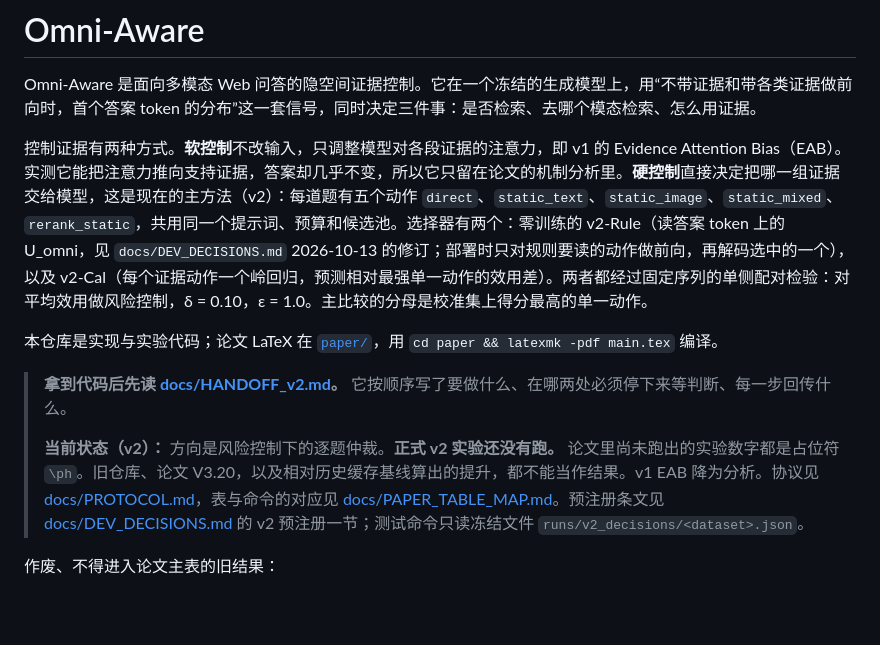
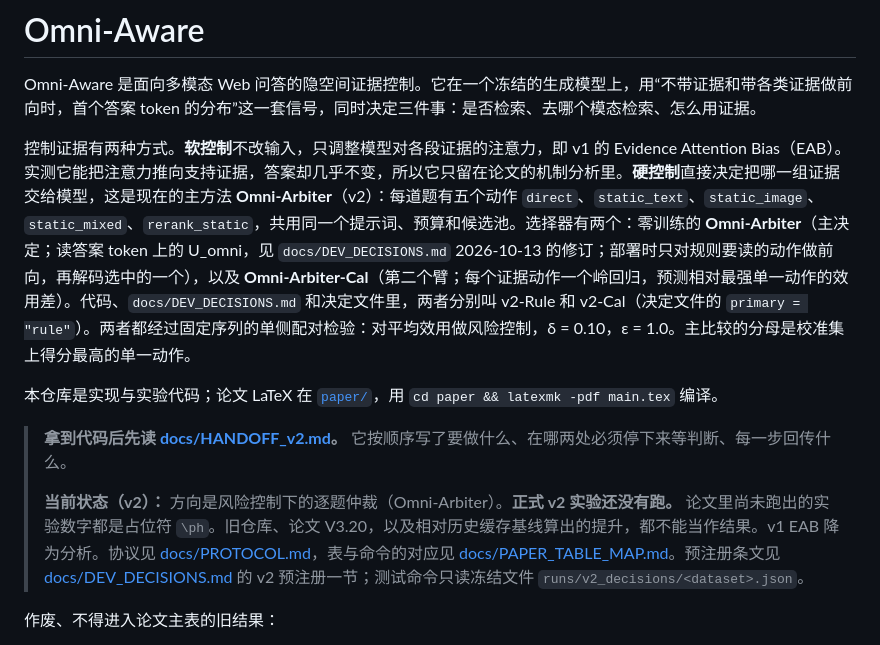
Before and after one commit to yiweinanzi666/omniaware, a Markdown page: README.md, the part around the change. Drawn GitHub-style; blank space fills up the shorter version.

```diff
--- a/README.md
+++ b/README.md
@@ -2,13 +2,13 @@
 
 Omni-Aware 是面向多模态 Web 问答的隐空间证据控制。它在一个冻结的生成模型上，用“不带证据和带各类证据做前向时，首个答案 token 的分布”这一套信号，同时决定三件事：是否检索、去哪个模态检索、怎么用证据。
 
-控制证据有两种方式。**软控制**不改输入，只调整模型对各段证据的注意力，即 v1 的 Evidence Attention Bias（EAB）。实测它能把注意力推向支持证据，答案却几乎不变，所以它只留在论文的机制分析里。**硬控制**直接决定把哪一组证据交给模型，这是现在的主方法（v2）：每道题有五个动作 `direct`、`static_text`、`static_image`、`static_mixed`、`rerank_static`，共用同一个提示词、预算和候选池。选择器有两个：零训练的 v2-Rule（读答案 token 上的 U_omni，见 `docs/DEV_DECISIONS.md` 2026-10-13 的修订；部署时只对规则要读的动作做前向，再解码选中的一个），以及 v2-Cal（每个证据动作一个岭回归，预测相对最强单一动作的效用差）。两者都经过固定序列的单侧配对检验：对平均效用做风险控制，δ = 0.10，ε = 1.0。主比较的分母是校准集上得分最高的单一动作。
+控制证据有两种方式。**软控制**不改输入，只调整模型对各段证据的注意力，即 v1 的 Evidence Attention Bias（EAB）。实测它能把注意力推向支持证据，答案却几乎不变，所以它只留在论文的机制分析里。**硬控制**直接决定把哪一组证据交给模型，这是现在的主方法 **Omni-Arbiter**（v2）：每道题有五个动作 `direct`、`static_text`、`static_image`、`static_mixed`、`rerank_static`，共用同一个提示词、预算和候选池。选择器有两个：零训练的 **Omni-Arbiter**（主决定；读答案 token 上的 U_omni，见 `docs/DEV_DECISIONS.md` 2026-10-13 的修订；部署时只对规则要读的动作做前向，再解码选中的一个），以及 **Omni-Arbiter-Cal**（第二个臂；每个证据动作一个岭回归，预测相对最强单一动作的效用差）。代码、`docs/DEV_DECISIONS.md` 和决定文件里，两者分别叫 v2-Rule 和 v2-Cal（决定文件的 `primary = "rule"`）。两者都经过固定序列的单侧配对检验：对平均效用做风险控制，δ = 0.10，ε = 1.0。主比较的分母是校准集上得分最高的单一动作。
 
 本仓库是实现与实验代码；论文 LaTeX 在 [`paper/`](paper/)，用 `cd paper && latexmk -pdf main.tex` 编译。
 
 > **拿到代码后先读 [docs/HANDOFF_v2.md](docs/HANDOFF_v2.md)。** 它按顺序写了要做什么、在哪两处必须停下来等判断、每一步回传什么。
 >
-> **当前状态（v2）：** 方向是风险控制下的逐题仲裁。**正式 v2 实验还没有跑。** 论文里尚未跑出的实验数字都是占位符 `\ph`。旧仓库、论文 V3.20，以及相对历史缓存基线算出的提升，都不能当作结果。v1 EAB 降为分析。协议见 [docs/PROTOCOL.md](docs/PROTOCOL.md)，表与命令的对应见 [docs/PAPER_TABLE_MAP.md](docs/PAPER_TABLE_MAP.md)。预注册条文见 [docs/DEV_DECISIONS.md](docs/DEV_DECISIONS.md) 的 v2 预注册一节；测试命令只读冻结文件 `runs/v2_decisions/<dataset>.json`。
+> **当前状态（v2）：** 方向是风险控制下的逐题仲裁（Omni-Arbiter）。**正式 v2 实验还没有跑。** 论文里尚未跑出的实验数字都是占位符 `\ph`。旧仓库、论文 V3.20，以及相对历史缓存基线算出的提升，都不能当作结果。v1 EAB 降为分析。协议见 [docs/PROTOCOL.md](docs/PROTOCOL.md)，表与命令的对应见 [docs/PAPER_TABLE_MAP.md](docs/PAPER_TABLE_MAP.md)。预注册条文见 [docs/DEV_DECISIONS.md](docs/DEV_DECISIONS.md) 的 v2 预注册一节；测试命令只读冻结文件 `runs/v2_decisions/<dataset>.json`。
 
 作废、不得进入论文主表的旧结果：
 
```
Also changed, not shown: docs/HANDOFF_v2.md (+4 -4 lines), docs/PROTOCOL.md (+9 -7 lines).
